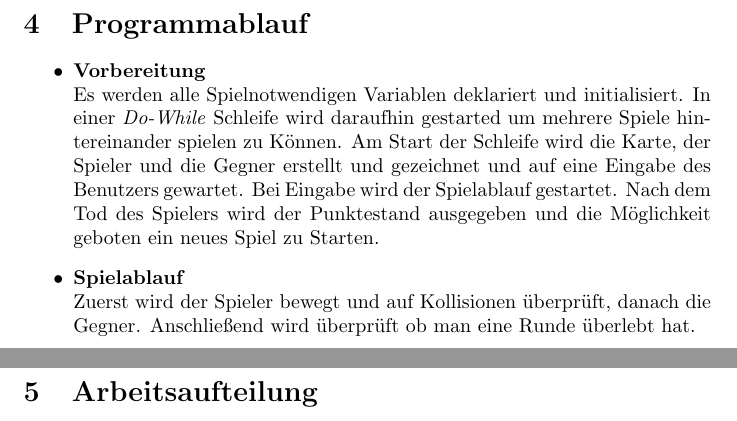
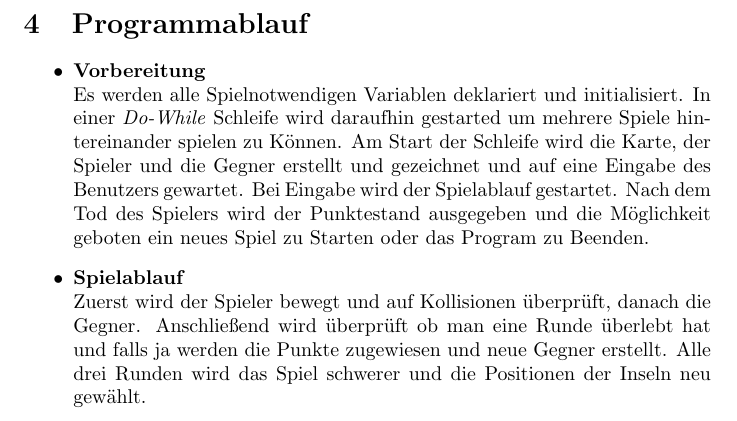
Before and after one commit to Maximilian-v-H/mari-proelium, a LaTeX document (Documentation/Documentation.tex): two parts of pages 7 and 8 of 71 before the commit and part of page 7 of 71 after it, the two joined at a grey line, cut so that both start at the same text. The pictures show the PDF file Documentation/Documentation.pdf that the author committed with the source.

Commit message:
Modified docs

```diff
--- a/Documentation/Documentation.tex
+++ b/Documentation/Documentation.tex
@@ -185,14 +185,14 @@ Die Steuerung wird auf die vier verfügbaren Tasten aufgeteilt, sodass man ohne
 \begin{itemize}
     \item \textbf{Vorbereitung}
         \newline
-        Es werden alle Spielnotwendigen Variablen deklariert und initialisiert. In einer \textit{Do-While} Schleife wird daraufhin gestarted um mehrere Spiele hintereinander spielen zu Können. Am Start der Schleife wird die Karte, der Spieler und die Gegner erstellt und gezeichnet und auf eine Eingabe des Benutzers gewartet. Bei Eingabe wird der Spielablauf gestartet. Nach dem Tod des Spielers wird der Punktestand ausgegeben und die Möglichkeit geboten ein neues Spiel zu Starten.
+        Es werden alle Spielnotwendigen Variablen deklariert und initialisiert. In einer \textit{Do-While} Schleife wird daraufhin gestarted um mehrere Spiele hintereinander spielen zu Können. Am Start der Schleife wird die Karte, der Spieler und die Gegner erstellt und gezeichnet und auf eine Eingabe des Benutzers gewartet. Bei Eingabe wird der Spielablauf gestartet. Nach dem Tod des Spielers wird der Punktestand ausgegeben und die Möglichkeit geboten ein neues Spiel zu Starten oder das Program zu Beenden.
     \item \textbf{Spielablauf}
         \newline
-        Zuerst wird der Spieler bewegt und auf Kollisionen überprüft, danach die Gegner. Anschließend wird überprüft ob man eine Runde überlebt hat.
+        Zuerst wird der Spieler bewegt und auf Kollisionen überprüft, danach die Gegner. Anschließend wird überprüft ob man eine Runde überlebt hat und falls ja werden die Punkte zugewiesen und neue Gegner erstellt. Alle drei Runden wird das Spiel schwerer und die Positionen der Inseln neu gewählt.
 \end{itemize}
 \newpage
-\section{Arbeitsaufteilung}
-\includepdf[pages=-,landscape=true]{./Stundenliste - Stundenliste.pdf}
+
+\includepdf[pages=1,landscape=true]{./Stundenliste - Stundenliste.pdf}
 \newpage
 \section{Klassendiagramm}
 Das Diagramm stellt einen groben Ausschnitt des Klassendiagramms, inklusive der Vererbung der Klassen, dar. Die ausführliche Version des Klassendiagramms befindet sich im \textit{Documentation} Ordner.
```
Also changed, not shown: Documentation/Documentation.pdf, Documentation/Documentation.tex (3 more changed lines), 5 other files.
